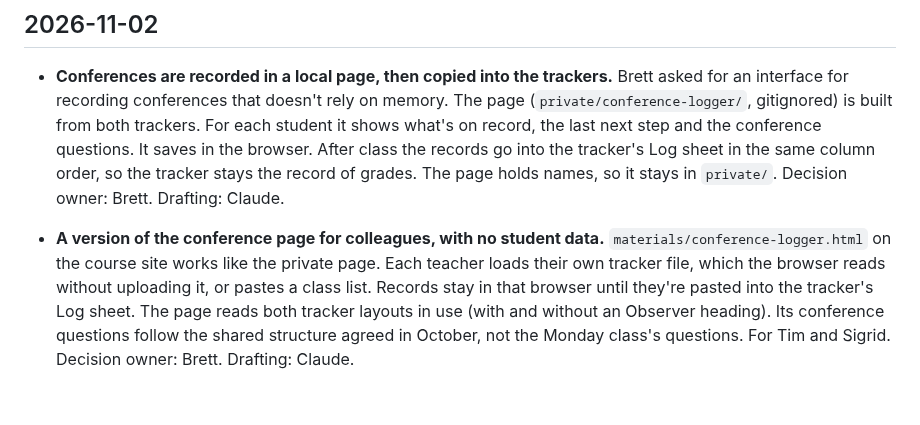
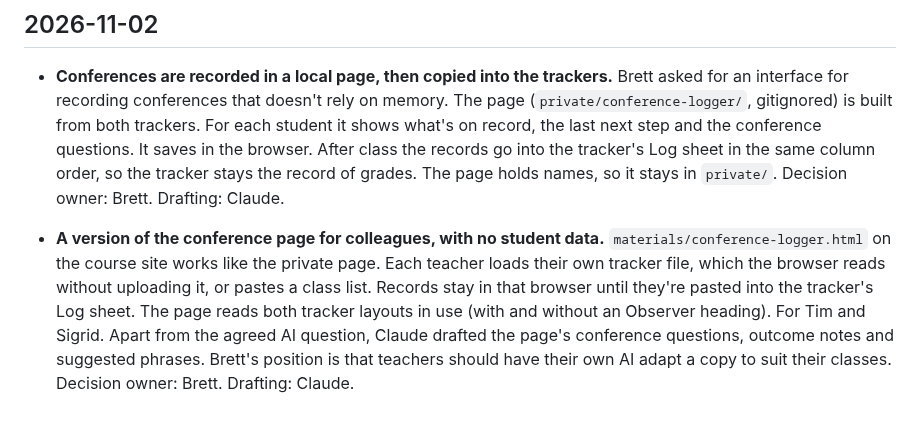
Before and after one commit to BrettRey/geap-103, a Markdown page: admin/DECISIONS.md, the part around the change. GitHub-like rendering.

Commit message:
Decisions: say who wrote the colleague page's questions
Co-Authored-By: Claude Opus 5.5 <noreply@anthropic.com>

```diff
--- a/admin/DECISIONS.md
+++ b/admin/DECISIONS.md
@@ -185,4 +185,4 @@
 
 - **Conferences are recorded in a local page, then copied into the trackers.** Brett asked for an interface for recording conferences that doesn't rely on memory. The page (`private/conference-logger/`, gitignored) is built from both trackers. For each student it shows what's on record, the last next step and the conference questions. It saves in the browser. After class the records go into the tracker's Log sheet in the same column order, so the tracker stays the record of grades. The page holds names, so it stays in `private/`. Decision owner: Brett. Drafting: Claude.
 
-- **A version of the conference page for colleagues, with no student data.** `materials/conference-logger.html` on the course site works like the private page. Each teacher loads their own tracker file, which the browser reads without uploading it, or pastes a class list. Records stay in that browser until they're pasted into the tracker's Log sheet. The page reads both tracker layouts in use (with and without an Observer heading). Its conference questions follow the shared structure agreed in October, not the Monday class's questions. For Tim and Sigrid. Decision owner: Brett. Drafting: Claude.
+- **A version of the conference page for colleagues, with no student data.** `materials/conference-logger.html` on the course site works like the private page. Each teacher loads their own tracker file, which the browser reads without uploading it, or pastes a class list. Records stay in that browser until they're pasted into the tracker's Log sheet. The page reads both tracker layouts in use (with and without an Observer heading). For Tim and Sigrid. Apart from the agreed AI question, Claude drafted the page's conference questions, outcome notes and suggested phrases. Brett's position is that teachers should have their own AI adapt a copy to suit their classes. Decision owner: Brett. Drafting: Claude.
```
